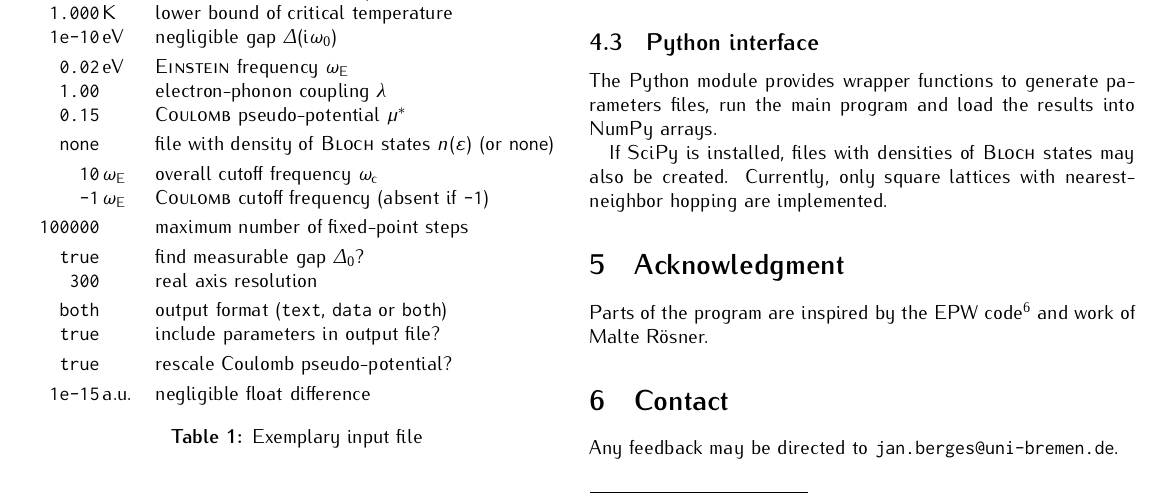
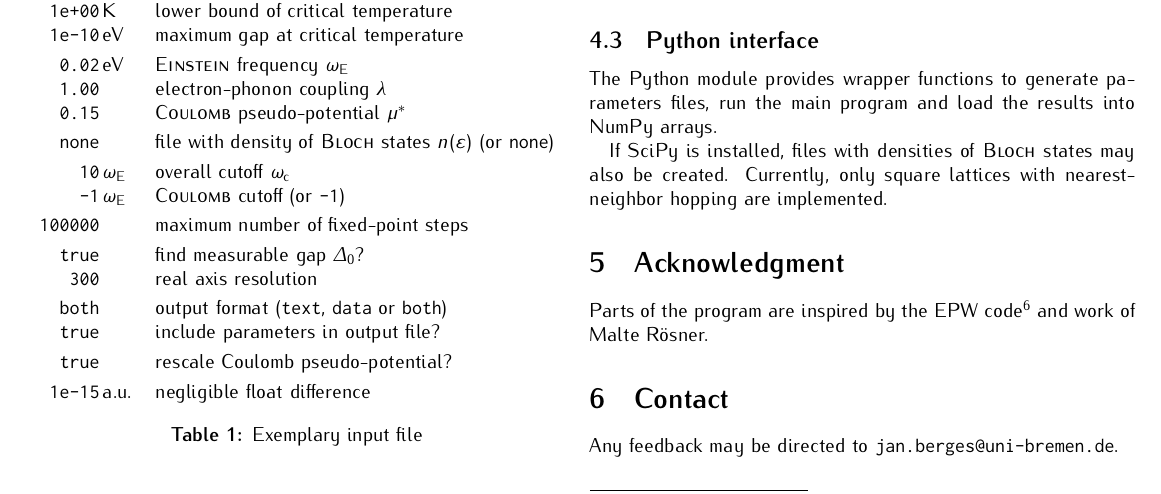
Before and after one commit to janberges/ebmb, a LaTeX document (manual.tex): part of page 2 of 2, cut so that both start at the same text. Compiled offline with pdfLaTeX.

Commit message:
Redesign input file and maintain consistency with other files

```diff
--- a/manual.tex
+++ b/manual.tex
@@ -199,9 +199,9 @@
       \begin{tabular}{r @{\,} *2l}
          \verb|10| & K & temperature $T$ (critical if \verb|-1|) \\
          [\gap]
-         \verb|0.001| & K & valid error of critical temperature \\
-         \verb|1.000| & K & lower bound of critical temperature \\
-         \verb|1e-10| & eV & negligible gap $\Delta(\I \omega_0)$ \\
+         \verb|1e-03| & K & valid error of critical temperature \\
+         \verb|1e+00| & K & lower bound of critical temperature \\
+         \verb|1e-10| & eV & maximum gap at critical temperature \\
          [\gap]
          \verb|0.02| & eV & \name{Einstein} frequency $\omega \sub E$ \\
          \verb|1.00| && electron-phonon coupling $\lambda$ \\
@@ -210,10 +210,8 @@
          \verb|none| && file with density of \name{Bloch} states $n(\epsilon)$
             (or \verb|none|) \\
          [\gap]
-         \verb|10| & $\omega \sub E$
-            & overall cutoff frequency $\omega \sub c$\\
-         \verb|-1| & $\omega \sub E$
-            & \name{Coulomb} cutoff frequency (absent if \verb|-1|) \\
+         \verb|10| & $\omega \sub E$ & overall cutoff $\omega \sub c$ \\
+         \verb|-1| & $\omega \sub E$ & \name{Coulomb} cutoff (or \verb|-1|) \\
          [\gap]
          \verb|100000| && maximum number of fixed-point steps \\
          [\gap]
```
Also changed, not shown: 4 other files.
